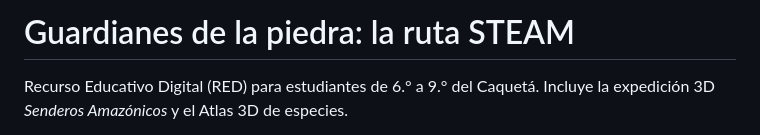
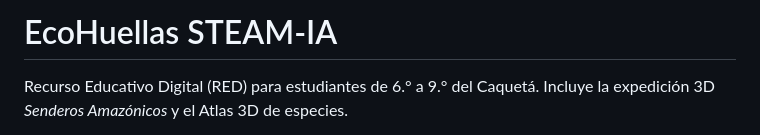
Before and after one commit to angiedominguez999/guardianes-de-la-piedra, a Markdown page: README.md, the part around the change. Drawn GitHub-style.

```diff
--- a/README.md
+++ b/README.md
@@ -1,4 +1,4 @@
-# Guardianes de la piedra: la ruta STEAM
+# EcoHuellas STEAM-IA
 
 Recurso Educativo Digital (RED) para estudiantes de 6.° a 9.° del Caquetá.
 Incluye la expedición 3D *Senderos Amazónicos* y el Atlas 3D de especies.
```
